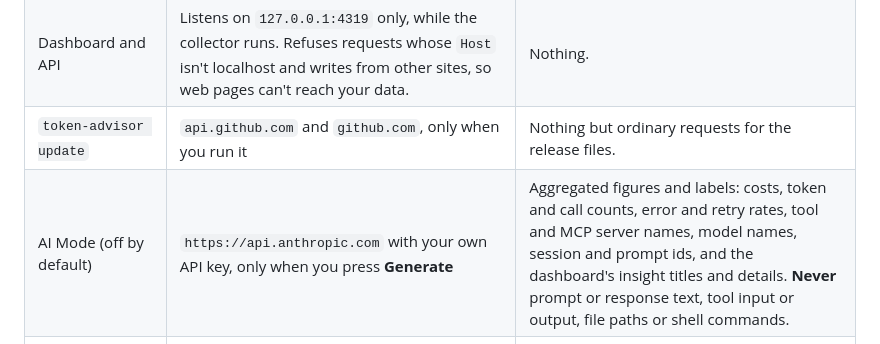
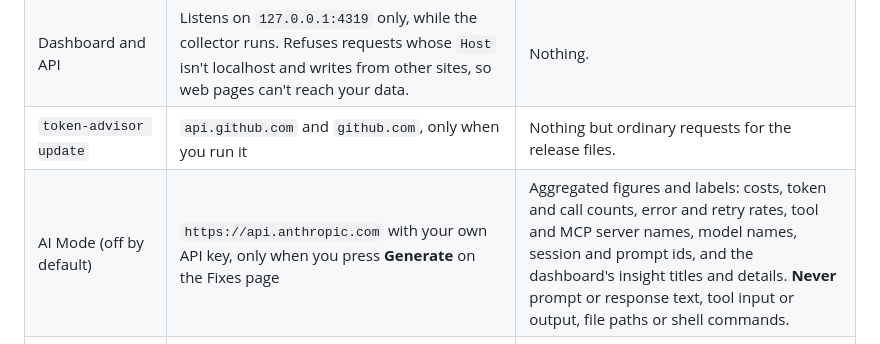
Before and after one commit to infrapalhq/infrapal-token-advisor, a Markdown page: SECURITY.md, the part around the change. Rendered like a GitHub page.

```diff
--- a/SECURITY.md
+++ b/SECURITY.md
@@ -35,7 +35,7 @@ AI Mode sending more than described below.
 | Telemetry receiver | Listens on `127.0.0.1:4318` only | Nothing. Claude Code on the same machine sends to it. |
 | Dashboard and API | Listens on `127.0.0.1:4319` only, while the collector runs. Refuses requests whose `Host` isn't localhost and writes from other sites, so web pages can't reach your data. | Nothing. |
 | `token-advisor update` | `api.github.com` and `github.com`, only when you run it | Nothing but ordinary requests for the release files. |
-| AI Mode (off by default) | `https://api.anthropic.com` with your own API key, only when you press **Generate** | Aggregated figures and labels: costs, token and call counts, error and retry rates, tool and MCP server names, model names, session and prompt ids, and the dashboard's insight titles and details. **Never** prompt or response text, tool input or output, file paths or shell commands. |
+| AI Mode (off by default) | `https://api.anthropic.com` with your own API key, only when you press **Generate** on the Fixes page | Aggregated figures and labels: costs, token and call counts, error and retry rates, tool and MCP server names, model names, session and prompt ids, and the dashboard's insight titles and details. **Never** prompt or response text, tool input or output, file paths or shell commands. |
 | MCP server (off until you run `claude mcp add`) | None of its own: Claude Code runs `token-advisor mcp` over stdio, and sends tool results to Anthropic as part of your conversation | Metrics and ids: costs, token and call counts, model, tool and MCP server names, session and prompt ids, and finding titles. Never prompts, responses, file paths, commands, error text or user identity. |
 
 There is no usage telemetry, automatic update check or crash reporting.
```
Also changed, not shown: README.md (+3 -2 lines), docs/ARCHITECTURE.md (+2 -1 lines), docs/assets/fixes.png, docs/assets/overview.png, docs/assets/session.png, docs/assets/sessions.png, 8 other files.
